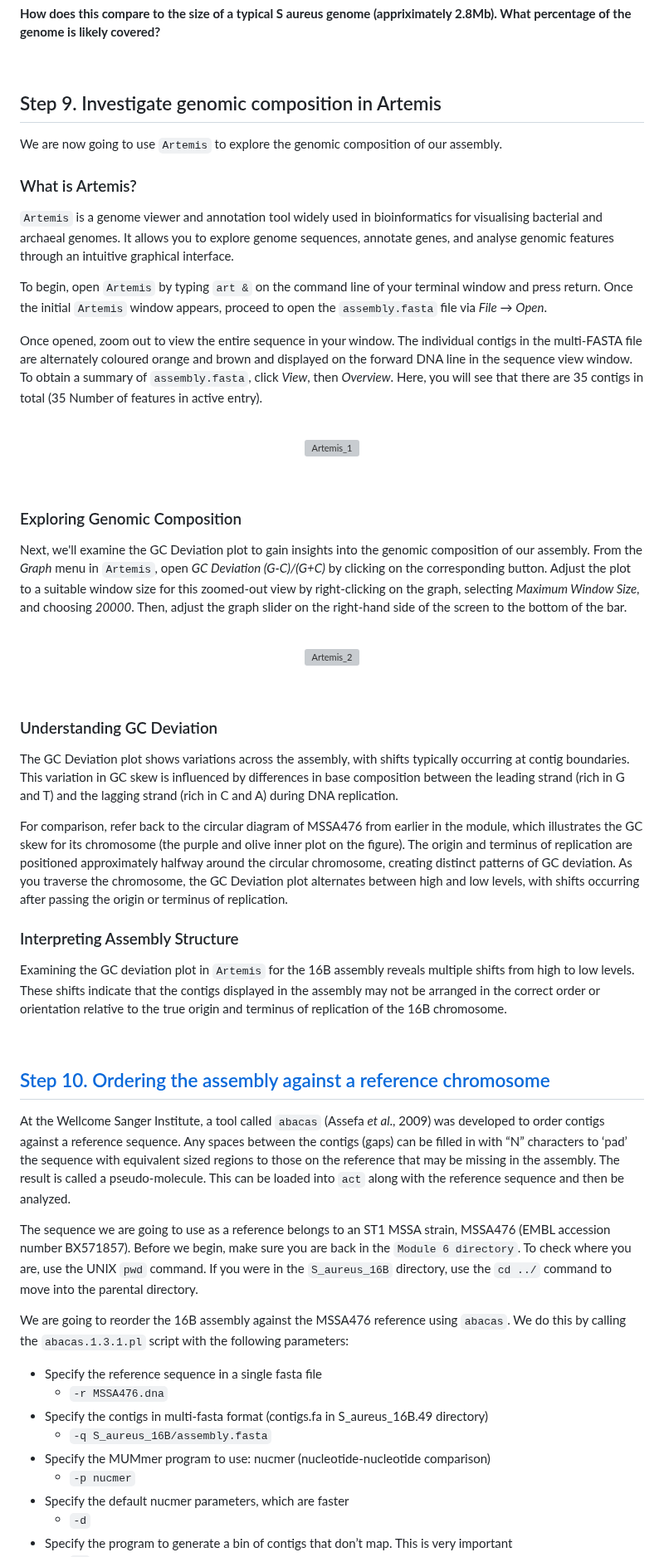
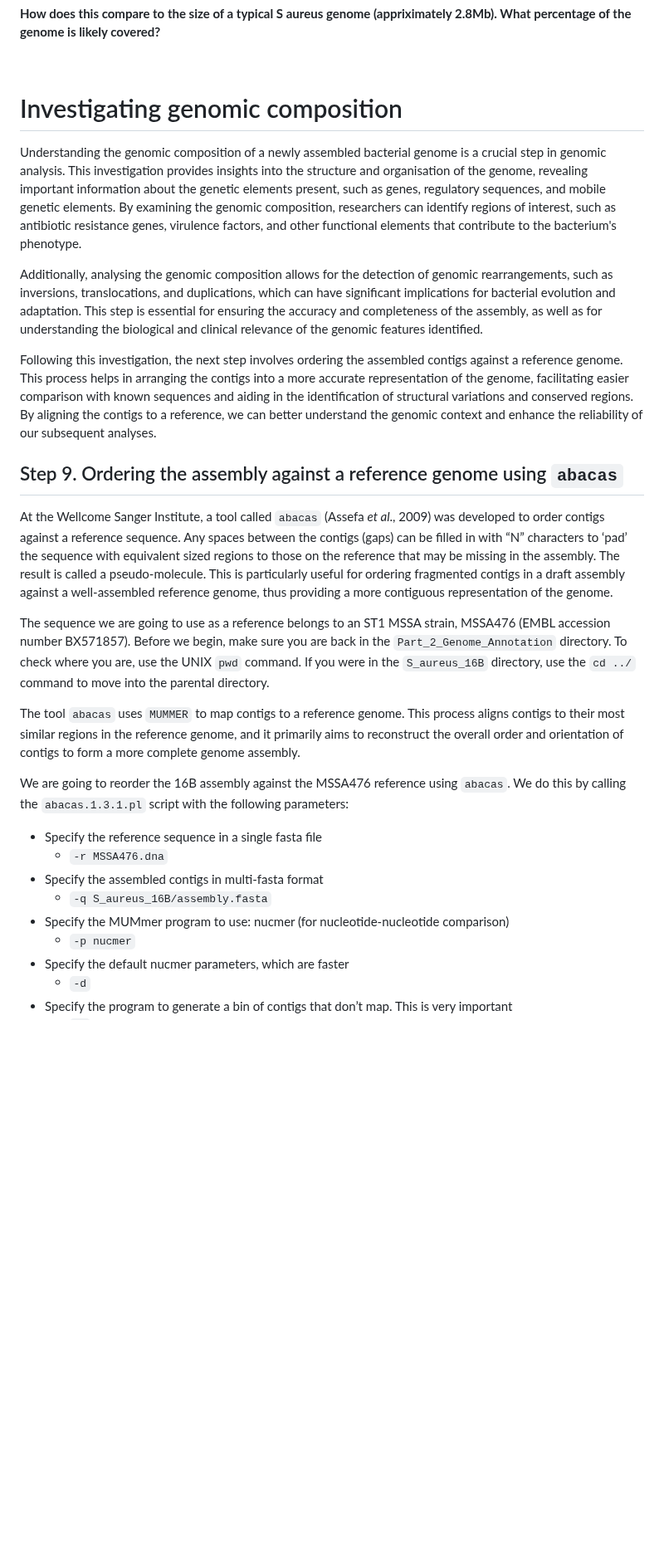
Before and after one commit to WCSCourses/GenEpiLAC2024, a Markdown page: Manuals/Genome_Assembly_Annotation/Genome_Assembly_Annotation.md, the part around one of its changes. Shown at 83% size. Drawn GitHub-style; blank space fills up the shorter version; grey boxes are pictures that could not be loaded.

```diff
--- a/Manuals/Genome_Assembly_Annotation/Genome_Assembly_Annotation.md
+++ b/Manuals/Genome_Assembly_Annotation/Genome_Assembly_Annotation.md
@@ -578,8 +574,15 @@ At the top of the page, there is a link to view the genome in the **Icarus Conti
 
 <br>
 
-## Step 9. Investigate genomic composition in Artemis
+# Investigating genomic composition
 
+Understanding the genomic composition of a newly assembled bacterial genome is a crucial step in genomic analysis. This investigation provides insights into the structure and organisation of the genome, revealing important information about the genetic elements present, such as genes, regulatory sequences, and mobile genetic elements. By examining the genomic composition, researchers can identify regions of interest, such as antibiotic resistance genes, virulence factors, and other functional elements that contribute to the bacterium's phenotype.
+
+Additionally, analysing the genomic composition allows for the detection of genomic rearrangements, such as inversions, translocations, and duplications, which can have significant implications for bacterial evolution and adaptation. This step is essential for ensuring the accuracy and completeness of the assembly, as well as for understanding the biological and clinical relevance of the genomic features identified.
+
+Following this investigation, the next step involves ordering the assembled contigs against a reference genome. This process helps in arranging the contigs into a more accurate representation of the genome, facilitating easier comparison with known sequences and aiding in the identification of structural variations and conserved regions. By aligning the contigs to a reference, we can better understand the genomic context and enhance the reliability of our subsequent analyses.
+
+<!--
 We are now going to use `Artemis` to explore the genomic composition of our assembly.
 
 ### What is Artemis?
@@ -619,22 +622,23 @@ For comparison, refer back to the circular diagram of MSSA476 from earlier in th
 ### Interpreting Assembly Structure
 
 Examining the GC deviation plot in `Artemis` for the 16B assembly reveals multiple shifts from high to low levels. These shifts indicate that the contigs displayed in the assembly may not be arranged in the correct order or orientation relative to the true origin and terminus of replication of the 16B chromosome.
+--------------->
 
-<br>
+## Step 9. Ordering the assembly against a reference genome using `abacas`
 
-## [Step 10. Ordering the assembly against a reference chromosome](#ordering-the-assembly-against-a-reference-chromosome)
+At the Wellcome Sanger Institute, a tool called `abacas` (Assefa _et al_., 2009) was developed to order contigs against a reference sequence. Any spaces between the contigs (gaps) can be filled in with “N” characters to ‘pad’ the sequence with equivalent sized regions to those on the reference that may be missing in the assembly. The result is called a pseudo-molecule. This is particularly useful for ordering fragmented contigs in a draft assembly against a well-assembled reference genome, thus providing a more contiguous representation of the genome.
 
-At the Wellcome Sanger Institute, a tool called `abacas` (Assefa _et al_., 2009) was developed to order contigs against a reference sequence. Any spaces between the contigs (gaps) can be filled in with “N” characters to ‘pad’ the sequence with equivalent sized regions to those on the reference that may be missing in the assembly. The result is called a pseudo-molecule. This can be loaded into `act` along with the reference sequence and then be analyzed.
+The sequence we are going to use as a reference belongs to an ST1 MSSA strain, MSSA476 (EMBL accession number BX571857). Before we begin, make sure you are back in the `Part_2_Genome_Annotation` directory. To check where you are, use the UNIX `pwd` command. If you were in the `S_aureus_16B` directory, use the `cd ../` command to move into the parental directory.
 
-The sequence we are going to use as a reference belongs to an ST1 MSSA strain, MSSA476 (EMBL accession number BX571857). Before we begin, make sure you are back in the `Module 6 directory`. To check where you are, use the UNIX `pwd` command. If you were in the `S_aureus_16B` directory, use the `cd ../` command to move into the parental directory.
+The tool `abacas` uses `MUMMER` to map contigs to a reference genome. This process aligns contigs to their most similar regions in the reference genome, and it primarily aims to reconstruct the overall order and orientation of contigs to form a more complete genome assembly.
 
 We are going to reorder the 16B assembly against the MSSA476 reference using `abacas`. We do this by calling the `abacas.1.3.1.pl` script with the following parameters:
 
 - Specify the reference sequence in a single fasta file
     - `-r MSSA476.dna`
-- Specify the contigs in multi-fasta format (contigs.fa in S_aureus_16B.49 directory)
+- Specify the assembled contigs in multi-fasta format
     - `-q S_aureus_16B/assembly.fasta`
-- Specify the MUMmer program to use: nucmer (nucleotide-nucleotide comparison)
+- Specify the MUMmer program to use: nucmer (for nucleotide-nucleotide comparison)
     - `-p nucmer`
 - Specify the default nucmer parameters, which are faster
     - `-d`
```
Also changed, not shown: other parts of Manuals/Genome_Assembly_Annotation/Genome_Assembly_Annotation.md (+28 -34 lines).
